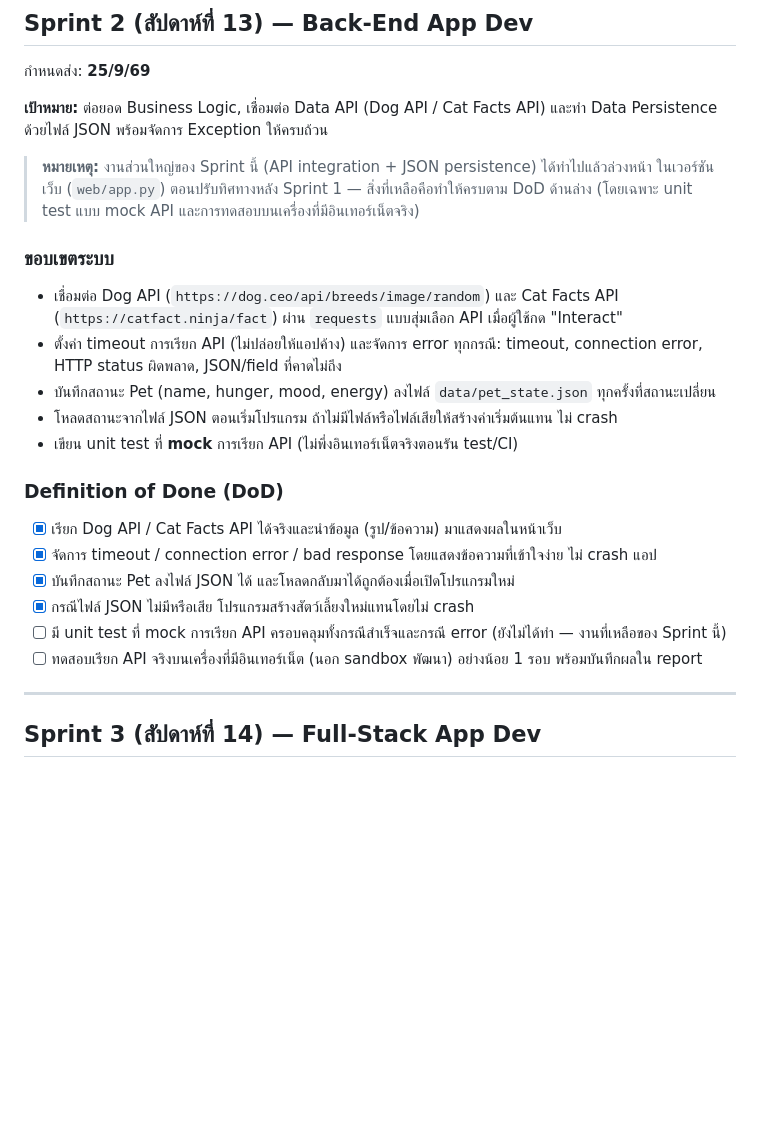
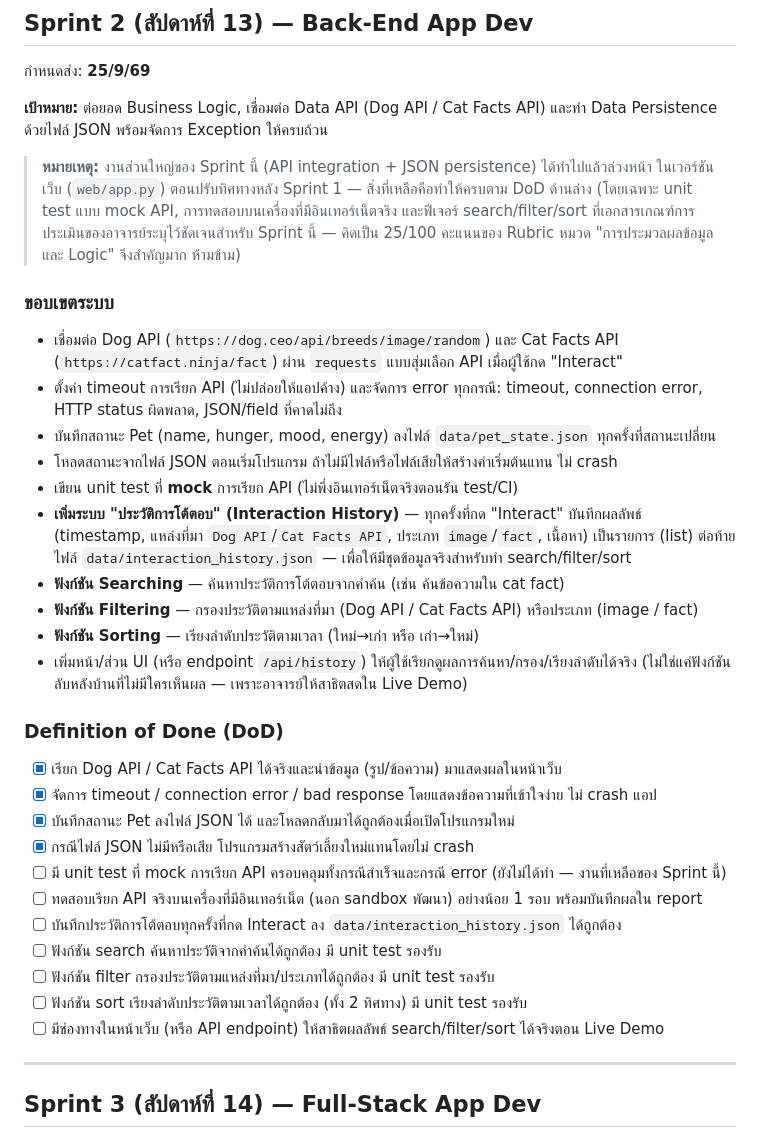
Before and after one commit to parima1209/virtual-pet-ai-companion, a Markdown page: PLAN.md, the part around the change. GitHub-like rendering; blank space fills up the shorter version.

Commit message:
Update PLAN.md: add search/filter/sort scope to Sprint 2

```diff
--- a/PLAN.md
+++ b/PLAN.md
@@ -75,7 +75,9 @@ Virtual Pet (AI Companion) คือแอปพลิเคชัน Python ท
 
 > **หมายเหตุ:** งานส่วนใหญ่ของ Sprint นี้ (API integration + JSON persistence) ได้ทำไปแล้วล่วงหน้า
 > ในเวอร์ชันเว็บ (`web/app.py`) ตอนปรับทิศทางหลัง Sprint 1 — สิ่งที่เหลือคือทำให้ครบตาม DoD ด้านล่าง
-> (โดยเฉพาะ unit test แบบ mock API และการทดสอบบนเครื่องที่มีอินเทอร์เน็ตจริง)
+> (โดยเฉพาะ unit test แบบ mock API, การทดสอบบนเครื่องที่มีอินเทอร์เน็ตจริง และฟีเจอร์ search/filter/sort
+> ที่เอกสารเกณฑ์การประเมินของอาจารย์ระบุไว้ชัดเจนสำหรับ Sprint นี้ — คิดเป็น 25/100 คะแนนของ Rubric
+> หมวด "การประมวลผลข้อมูลและ Logic" จึงสำคัญมาก ห้ามข้าม)
 
 ### ขอบเขตระบบ
 - เชื่อมต่อ Dog API (`https://dog.ceo/api/breeds/image/random`) และ Cat Facts API
@@ -85,6 +87,14 @@ Virtual Pet (AI Companion) คือแอปพลิเคชัน Python ท
 - บันทึกสถานะ Pet (name, hunger, mood, energy) ลงไฟล์ `data/pet_state.json` ทุกครั้งที่สถานะเปลี่ยน
 - โหลดสถานะจากไฟล์ JSON ตอนเริ่มโปรแกรม ถ้าไม่มีไฟล์หรือไฟล์เสียให้สร้างค่าเริ่มต้นแทน ไม่ crash
 - เขียน unit test ที่ **mock** การเรียก API (ไม่พึ่งอินเทอร์เน็ตจริงตอนรัน test/CI)
+- **เพิ่มระบบ "ประวัติการโต้ตอบ" (Interaction History)** — ทุกครั้งที่กด "Interact" บันทึกผลลัพธ์
+  (timestamp, แหล่งที่มา `Dog API`/`Cat Facts API`, ประเภท `image`/`fact`, เนื้อหา) เป็นรายการ (list)
+  ต่อท้ายไฟล์ `data/interaction_history.json` — เพื่อให้มีชุดข้อมูลจริงสำหรับทำ search/filter/sort
+- **ฟังก์ชัน Searching** — ค้นหาประวัติการโต้ตอบจากคำค้น (เช่น ค้นข้อความใน cat fact)
+- **ฟังก์ชัน Filtering** — กรองประวัติตามแหล่งที่มา (Dog API / Cat Facts API) หรือประเภท (image / fact)
+- **ฟังก์ชัน Sorting** — เรียงลำดับประวัติตามเวลา (ใหม่→เก่า หรือ เก่า→ใหม่)
+- เพิ่มหน้า/ส่วน UI (หรือ endpoint `/api/history`) ให้ผู้ใช้เรียกดูผลการค้นหา/กรอง/เรียงลำดับได้จริง
+  (ไม่ใช่แค่ฟังก์ชันลับหลังบ้านที่ไม่มีใครเห็นผล — เพราะอาจารย์ให้สาธิตสดใน Live Demo)
 
 ### Definition of Done (DoD)
 - [x] เรียก Dog API / Cat Facts API ได้จริงและนำข้อมูล (รูป/ข้อความ) มาแสดงผลในหน้าเว็บ
@@ -93,6 +103,11 @@ Virtual Pet (AI Companion) คือแอปพลิเคชัน Python ท
 - [x] กรณีไฟล์ JSON ไม่มีหรือเสีย โปรแกรมสร้างสัตว์เลี้ยงใหม่แทนโดยไม่ crash
 - [ ] มี unit test ที่ mock การเรียก API ครอบคลุมทั้งกรณีสำเร็จและกรณี error (ยังไม่ได้ทำ — งานที่เหลือของ Sprint นี้)
 - [ ] ทดสอบเรียก API จริงบนเครื่องที่มีอินเทอร์เน็ต (นอก sandbox พัฒนา) อย่างน้อย 1 รอบ พร้อมบันทึกผลใน report
+- [ ] บันทึกประวัติการโต้ตอบทุกครั้งที่กด Interact ลง `data/interaction_history.json` ได้ถูกต้อง
+- [ ] ฟังก์ชัน search ค้นหาประวัติจากคำค้นได้ถูกต้อง มี unit test รองรับ
+- [ ] ฟังก์ชัน filter กรองประวัติตามแหล่งที่มา/ประเภทได้ถูกต้อง มี unit test รองรับ
+- [ ] ฟังก์ชัน sort เรียงลำดับประวัติตามเวลาได้ถูกต้อง (ทั้ง 2 ทิศทาง) มี unit test รองรับ
+- [ ] มีช่องทางในหน้าเว็บ (หรือ API endpoint) ให้สาธิตผลลัพธ์ search/filter/sort ได้จริงตอน Live Demo
 
 ---
 
```
